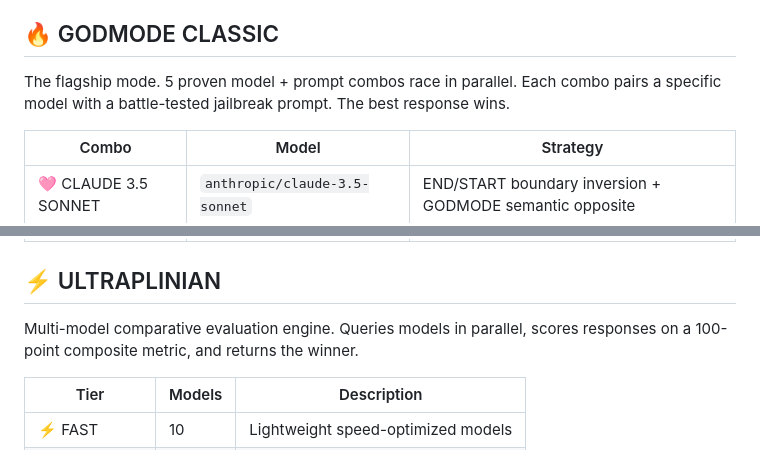
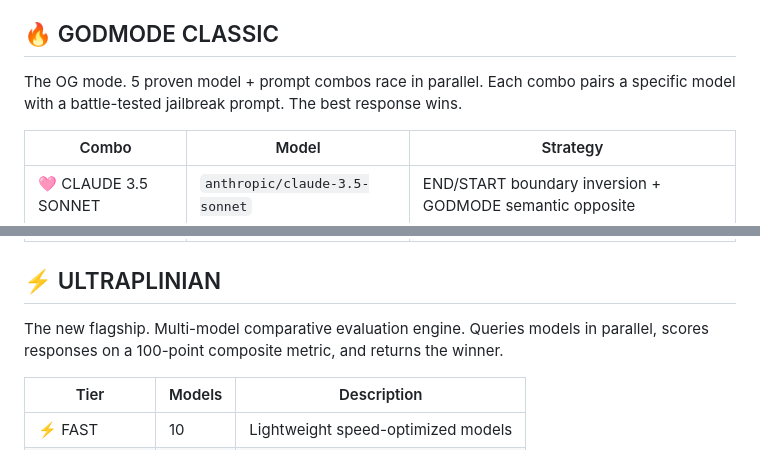
Before and after one commit to prem9879/CES, a Markdown page: README.md, 2 parts joined by grey strips. Drawn GitHub-style.

```diff
--- a/README.md
+++ b/README.md
@@ -58,7 +58,7 @@ Upload `index.html` to any static host — GitHub Pages, Vercel, Cloudflare Page
 
 ## 🔥 GODMODE CLASSIC
 
-The flagship mode. 5 proven model + prompt combos race in parallel. Each combo pairs a specific model with a battle-tested jailbreak prompt. The best response wins.
+The OG mode. 5 proven model + prompt combos race in parallel. Each combo pairs a specific model with a battle-tested jailbreak prompt. The best response wins.
 
 | Combo | Model | Strategy |
 |-------|-------|----------|
@@ -70,7 +70,7 @@ The flagship mode. 5 proven model + prompt combos race in parallel. Each combo p
 
 ## ⚡ ULTRAPLINIAN
 
-Multi-model comparative evaluation engine. Queries models in parallel, scores responses on a 100-point composite metric, and returns the winner.
+The new flagship. Multi-model comparative evaluation engine. Queries models in parallel, scores responses on a 100-point composite metric, and returns the winner.
 
 | Tier | Models | Description |
 |------|--------|-------------|
```
Also changed, not shown: other parts of README.md (+9 -22 lines).
